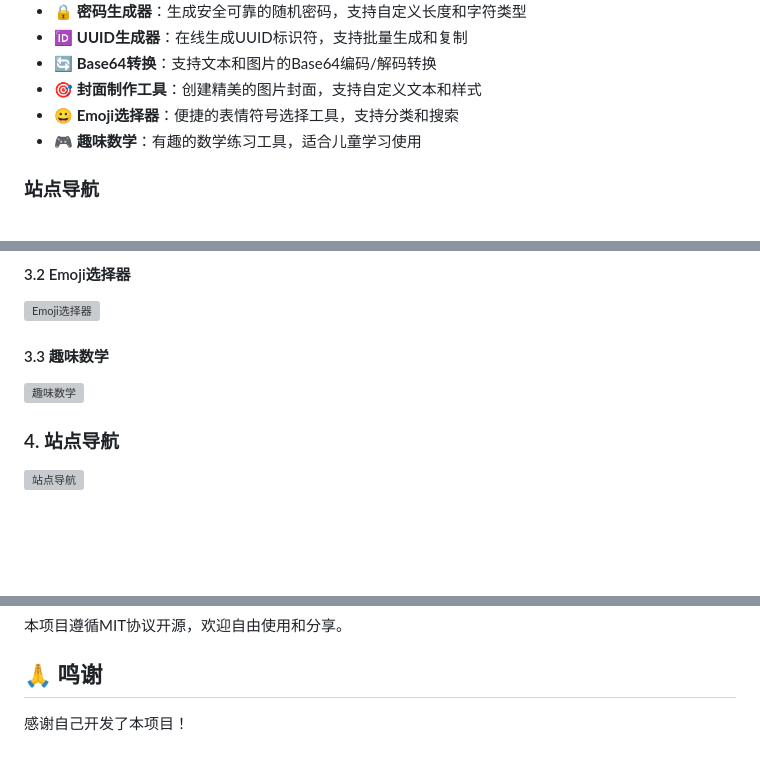
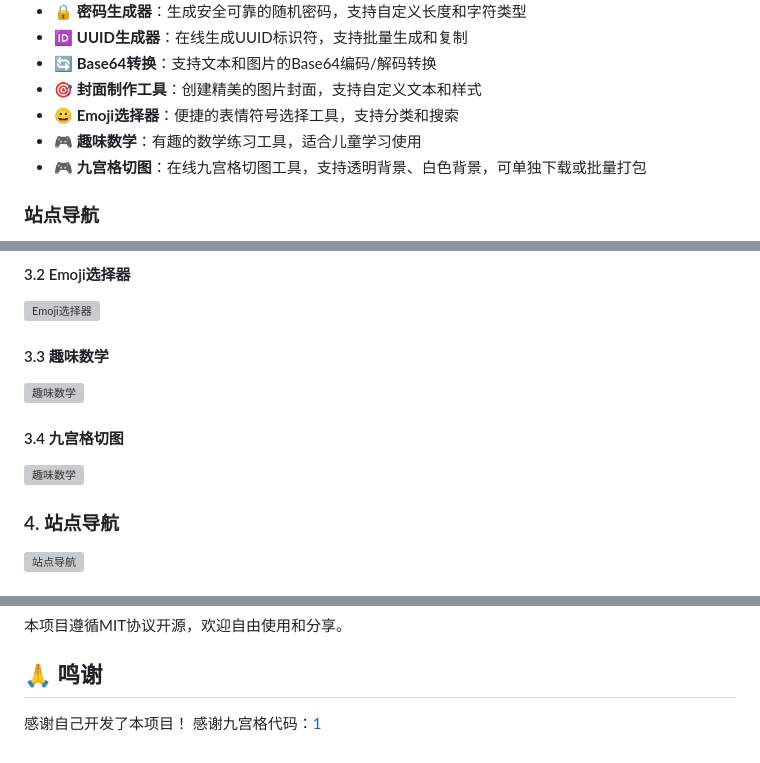
Before and after one commit to core666666/Blue-IT-Tool, a Markdown page: README.md, 3 parts joined by grey strips. Rendered like a GitHub page; blank space fills up the shorter version; grey boxes are pictures that could not be loaded.

Commit message:
docs: 更新README以添加九宫格切图工具信息和鸣谢链接

```diff
--- a/README.md
+++ b/README.md
@@ -27,6 +27,7 @@
 - 🎯 **封面制作工具**：创建精美的图片封面，支持自定义文本和样式
 - 😀 **Emoji选择器**：便捷的表情符号选择工具，支持分类和搜索
 - 🎮 **趣味数学**：有趣的数学练习工具，适合儿童学习使用
+- 🎮 **九宫格切图**：在线九宫格切图工具，支持透明背景、白色背景，可单独下载或批量打包
 
 ### 站点导航
 - 🎬 **影视娱乐**：精选影视资源网站导航
@@ -89,6 +90,9 @@
 #### 3.3 趣味数学
 ![趣味数学](https://image.baidu.com/search/down?url=http://tvax1.sinaimg.cn/large/0061Cjilly1hyr376d4irj31hc0pb77f.jpg)
 
+#### 3.4 九宫格切图
+![趣味数学](https://image.baidu.com/search/down?url=http://tvax4.sinaimg.cn/large/0061Cjilly1hyr55h3sb7j31881iwe5v.jpg)
+
 ### 4. 站点导航
 ![站点导航](https://image.baidu.com/search/down?url=http://tvax1.sinaimg.cn/large/0061Cjilly1hyr3axmstpj31hc0p612o.jpg)
 
@@ -140,3 +144,4 @@
 ## 🙏 鸣谢
 
 感谢自己开发了本项目！
+感谢九宫格代码：[1](https://github.com/DemoJ/gradient-generator)
```
